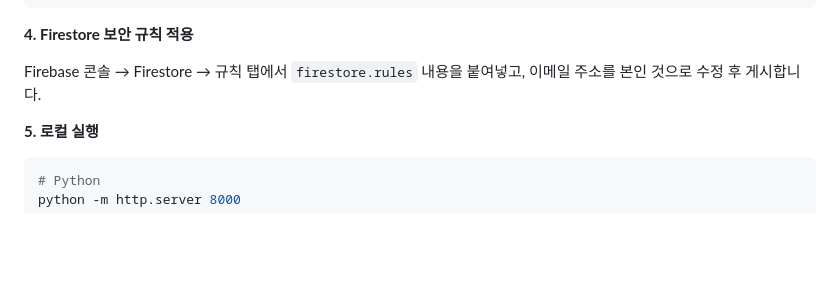
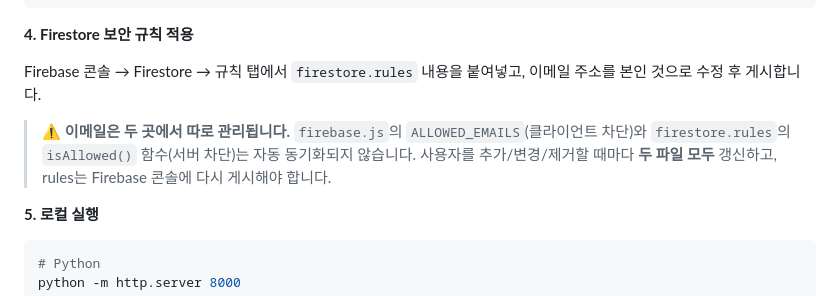
Before and after one commit to y1kk3love/Couple-Budget, a Markdown page: README.md, the part around the change. Rendered like a GitHub page; blank space fills up the shorter version.

Commit message:
docs: ALLOWED_EMAILS는 firebase.js·firestore.rules 양쪽 갱신 필요 명시
기존 README는 firestore.rules 수정만 안내해서 firebase.js의
ALLOWED_EMAILS와 어긋나기 쉬웠음. 두 곳 모두 갱신해야 한다는
경고 블록을 보안 규칙 단락에 추가.

Co-Authored-By: Claude Opus 4.7 (1M context) <noreply@anthropic.com>

````diff
--- a/README.md
+++ b/README.md
@@ -107,6 +107,8 @@ export const ALLOWED_EMAILS = [
 
 Firebase 콘솔 → Firestore → 규칙 탭에서 `firestore.rules` 내용을 붙여넣고, 이메일 주소를 본인 것으로 수정 후 게시합니다.
 
+> ⚠️ **이메일은 두 곳에서 따로 관리됩니다.** `firebase.js`의 `ALLOWED_EMAILS`(클라이언트 차단)와 `firestore.rules`의 `isAllowed()` 함수(서버 차단)는 자동 동기화되지 않습니다. 사용자를 추가/변경/제거할 때마다 **두 파일 모두** 갱신하고, rules는 Firebase 콘솔에 다시 게시해야 합니다.
+
 **5. 로컬 실행**
 ```bash
 # Python
````
